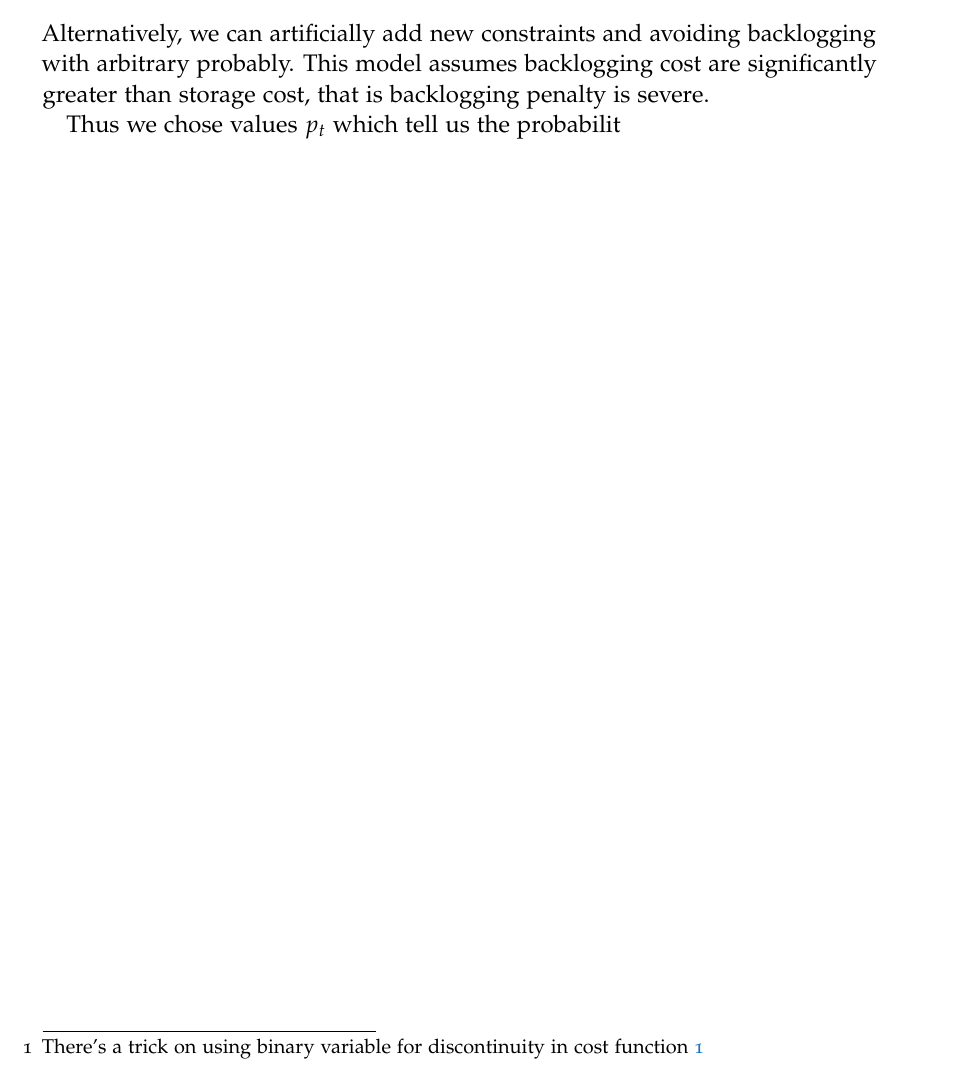
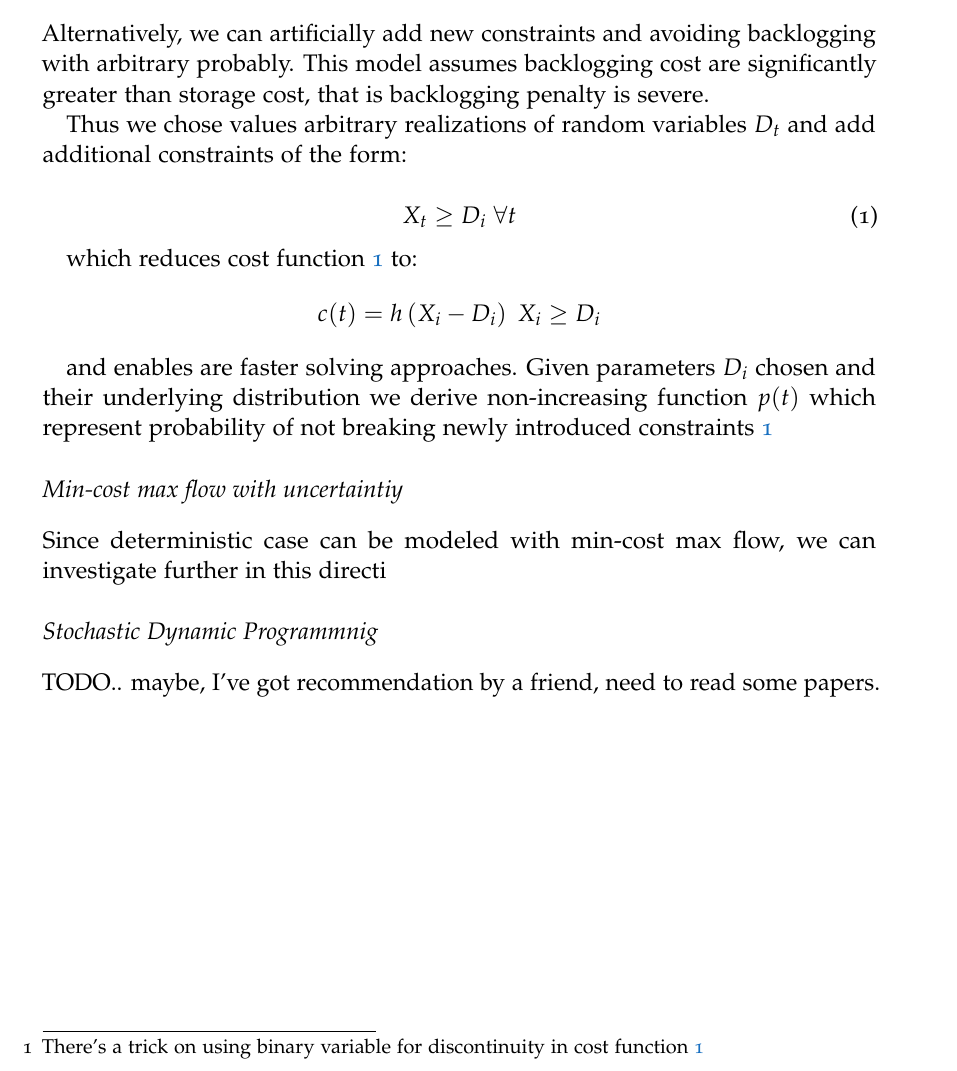
Before and after one commit to Pratibha2091/ba-thesis-paper, a LaTeX thesis (main.tex, which reads Content/solution.tex): part of page 6 of 6, cut so that both start at the same text. Compiled offline with pdfLaTeX.

Commit message:
written more solution approaches

```diff
--- a/Content/solution.tex
+++ b/Content/solution.tex
@@ -35,4 +35,26 @@ We generate multiple scenarios for demand vector, $d$ according to probability d
 
 Alternatively, we can artificially add new constraints and avoiding backlogging with arbitrary probably. This model assumes backlogging cost are significantly greater than storage cost, that is backlogging penalty is severe.
 
-Thus we chose values $p_t$ which tell us the probabilit
+Thus we chose values arbitrary realizations of random variables $D_t$ and add additional constraints of the form:
+
+\begin{equation}
+    \label{eq:new-cost-t}
+    X_t \ge D_i \; \forall t
+\end{equation}
+
+which reduces cost function~\ref{eq:cost-t} to:
+\[
+c(t) = h \left( X_i - D_i \right) \; X_i \ge D_i
+\]
+
+and enables are faster solving approaches. Given parameters $D_i$ chosen and their underlying distribution we derive non-increasing function $p(t)$ which represent probability of not breaking newly introduced constraints~\ref{eq:new-cost-t}
+
+\subsubsection{Min-cost max flow with uncertaintiy}
+\label{subs:Min-cost max flow with uncertaintiy}
+
+Since deterministic case can be modeled with min-cost max flow, we can investigate further in this directi
+
+\subsubsection{Stochastic Dynamic Programmnig}
+\label{subs:SDP}
+
+TODO.. maybe, I've got recommendation by a friend, need to read some papers.
--- a/main.tex
+++ b/main.tex
@@ -12,6 +12,7 @@
 \usepackage{acronym}
 \usepackage{minted}
 \usepackage{geometry}
+\usepackage{hyperref}
 
 \title{A decision support system for forecasting and optimal procurement}
 \author{Neven Miculnic}
```
Also changed, not shown: main.pdf.
